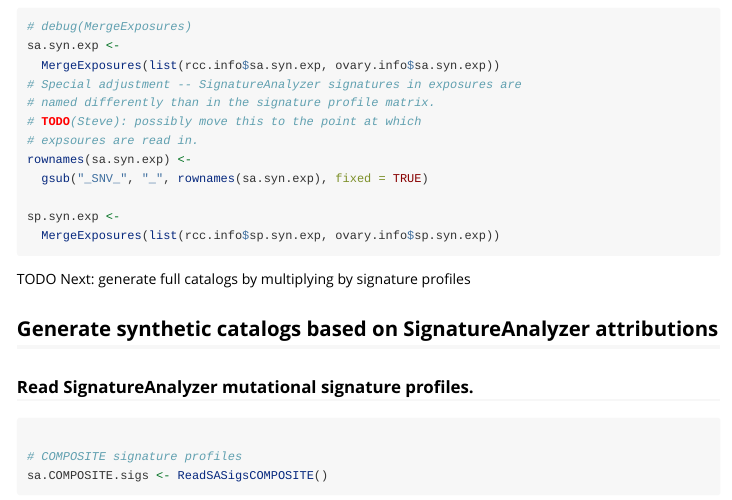
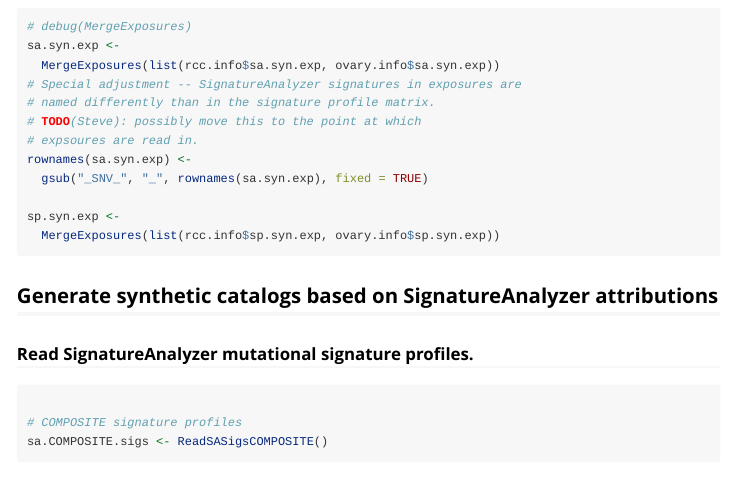
Before and after one commit to steverozen/SynSig, an R Markdown document (vignettes/generate_cross_matched_data.Rmd): the page in a window 1100 px wide, from 3740 px down. Rendered offline with R 4.5, knitr and Pandoc, with nearby package versions; some code elsewhere in the file could not run offline.

Commit message:
more work on the vignette

````diff
--- a/vignettes/generate_cross_matched_data.Rmd
+++ b/vignettes/generate_cross_matched_data.Rmd
@@ -232,7 +232,7 @@ sp.syn.exp <-
   MergeExposures(list(rcc.info$sp.syn.exp, ovary.info$sp.syn.exp))
 
 ```
-TODO Next:  generate full catalogs by multiplying by signature profiles
+
 
 ## Generate synthetic catalogs based on SignatureAnalyzer attributions
 
````
